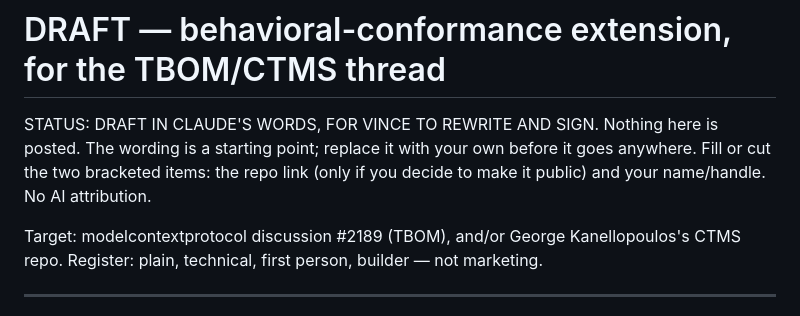
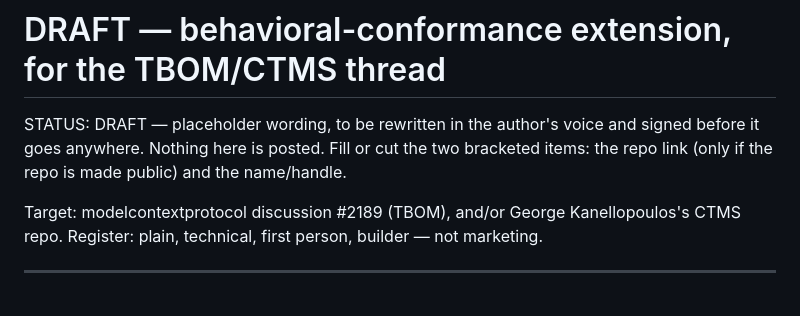
Before and after one commit to vince-gonzalez/saydo, a Markdown page: outreach/working-group-post-DRAFT.md, the part around the change. Drawn GitHub-style.

Commit message:
Scrub AI-attribution reference from the working-group draft

```diff
--- a/outreach/working-group-post-DRAFT.md
+++ b/outreach/working-group-post-DRAFT.md
@@ -1,9 +1,9 @@
 # DRAFT — behavioral-conformance extension, for the TBOM/CTMS thread
 
-STATUS: DRAFT IN CLAUDE'S WORDS, FOR VINCE TO REWRITE AND SIGN.
-Nothing here is posted. The wording is a starting point; replace it with your
-own before it goes anywhere. Fill or cut the two bracketed items: the repo link
-(only if you decide to make it public) and your name/handle. No AI attribution.
+STATUS: DRAFT — placeholder wording, to be rewritten in the author's voice and
+signed before it goes anywhere. Nothing here is posted. Fill or cut the two
+bracketed items: the repo link (only if the repo is made public) and the
+name/handle.
 
 Target: modelcontextprotocol discussion #2189 (TBOM), and/or George
 Kanellopoulos's CTMS repo. Register: plain, technical, first person, builder —
```
